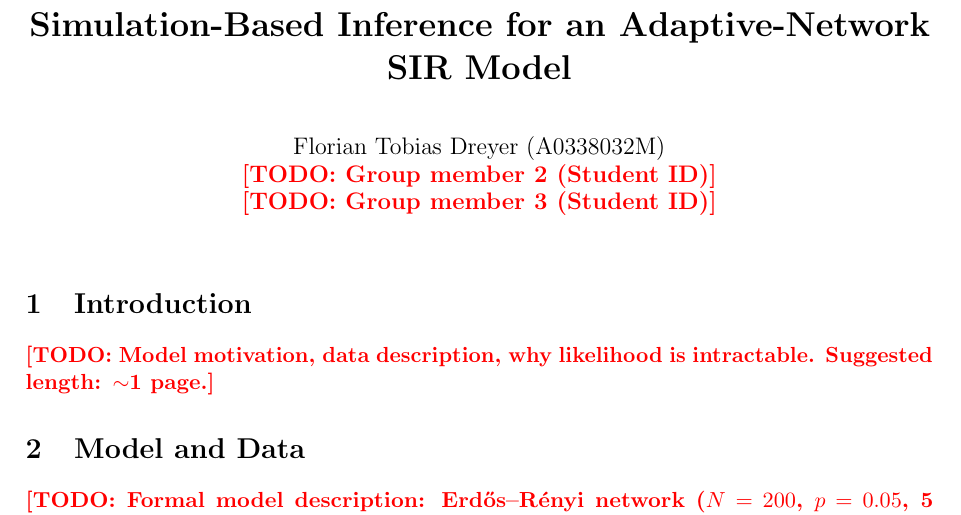
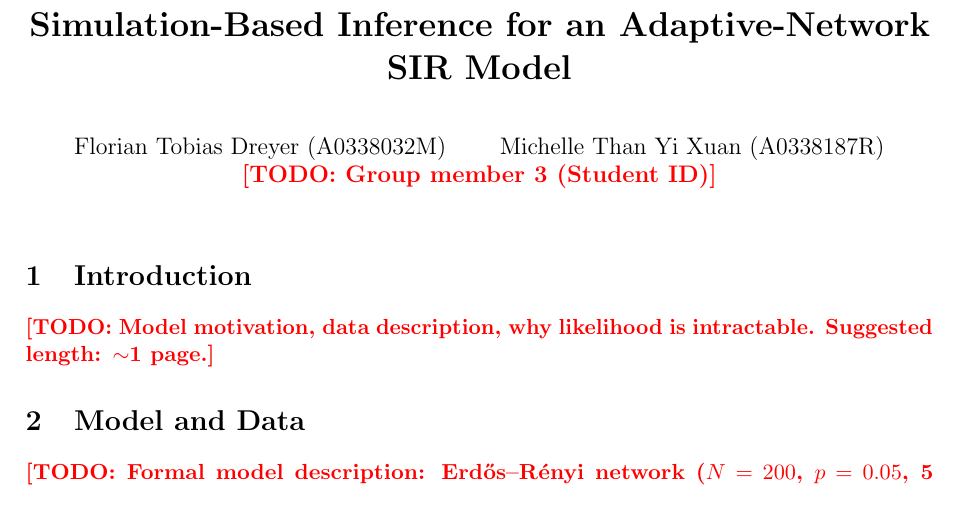
Before and after one commit to Florian-Dreyer/SimulationProject, a LaTeX document (report.tex): part of page 1 of 8, cut so that both start at the same text. Compiled offline with pdfLaTeX.

Commit message:
Updates from Overleaf

```diff
--- a/report.tex
+++ b/report.tex
@@ -18,7 +18,7 @@
 \title{\textbf{Simulation-Based Inference for an Adaptive-Network SIR Model}}
 \author{%
   Florian Tobias Dreyer (A0338032M) \and
-  \TODO{Group member 2 (Student ID)} \and
+  Michelle Than Yi Xuan (A0338187R) \and
   \TODO{Group member 3 (Student ID)}
 }
 \date{}
```
